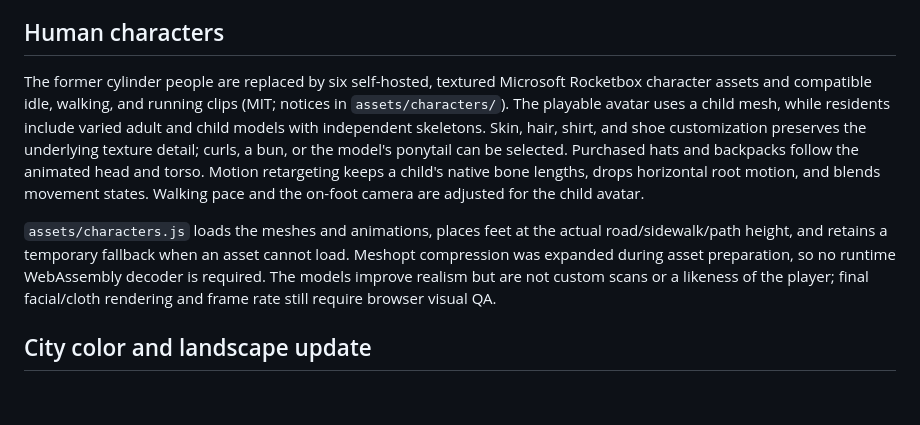
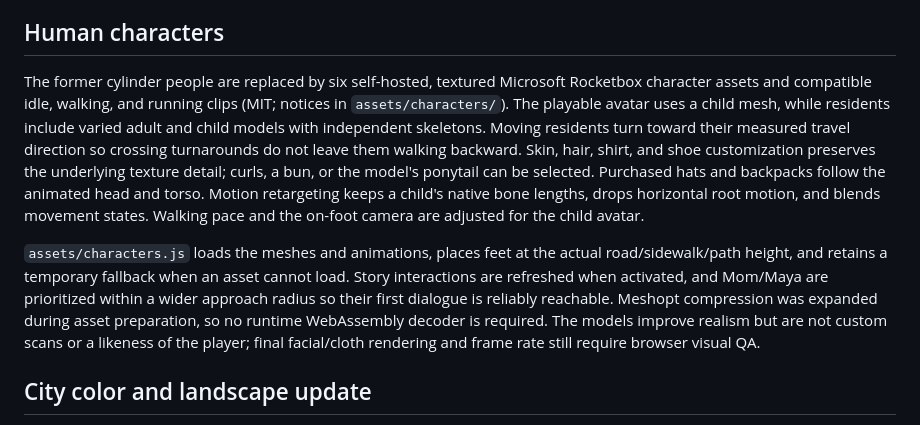
Before and after one commit to DESIR33/My-City-My-Choices, a Markdown page: README.md, the part around the change. Drawn GitHub-style; blank space fills up the shorter version.

Commit message:
Fix character facing and story interaction triggers

```diff
--- a/README.md
+++ b/README.md
@@ -40,9 +40,9 @@ The game remains a browser prototype with procedural architecture and textured r
 
 ## Human characters
 
-The former cylinder people are replaced by six self-hosted, textured Microsoft Rocketbox character assets and compatible idle, walking, and running clips (MIT; notices in `assets/characters/`). The playable avatar uses a child mesh, while residents include varied adult and child models with independent skeletons. Skin, hair, shirt, and shoe customization preserves the underlying texture detail; curls, a bun, or the model's ponytail can be selected. Purchased hats and backpacks follow the animated head and torso. Motion retargeting keeps a child's native bone lengths, drops horizontal root motion, and blends movement states. Walking pace and the on-foot camera are adjusted for the child avatar.
+The former cylinder people are replaced by six self-hosted, textured Microsoft Rocketbox character assets and compatible idle, walking, and running clips (MIT; notices in `assets/characters/`). The playable avatar uses a child mesh, while residents include varied adult and child models with independent skeletons. Moving residents turn toward their measured travel direction so crossing turnarounds do not leave them walking backward. Skin, hair, shirt, and shoe customization preserves the underlying texture detail; curls, a bun, or the model's ponytail can be selected. Purchased hats and backpacks follow the animated head and torso. Motion retargeting keeps a child's native bone lengths, drops horizontal root motion, and blends movement states. Walking pace and the on-foot camera are adjusted for the child avatar.
 
-`assets/characters.js` loads the meshes and animations, places feet at the actual road/sidewalk/path height, and retains a temporary fallback when an asset cannot load. Meshopt compression was expanded during asset preparation, so no runtime WebAssembly decoder is required. The models improve realism but are not custom scans or a likeness of the player; final facial/cloth rendering and frame rate still require browser visual QA.
+`assets/characters.js` loads the meshes and animations, places feet at the actual road/sidewalk/path height, and retains a temporary fallback when an asset cannot load. Story interactions are refreshed when activated, and Mom/Maya are prioritized within a wider approach radius so their first dialogue is reliably reachable. Meshopt compression was expanded during asset preparation, so no runtime WebAssembly decoder is required. The models improve realism but are not custom scans or a likeness of the player; final facial/cloth rendering and frame rate still require browser visual QA.
 
 
 ## City color and landscape update
```
